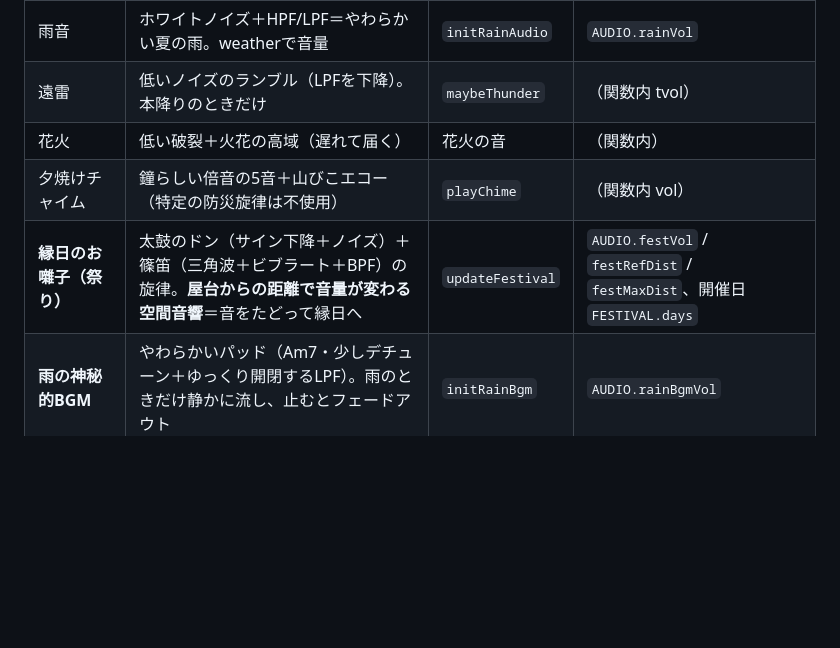
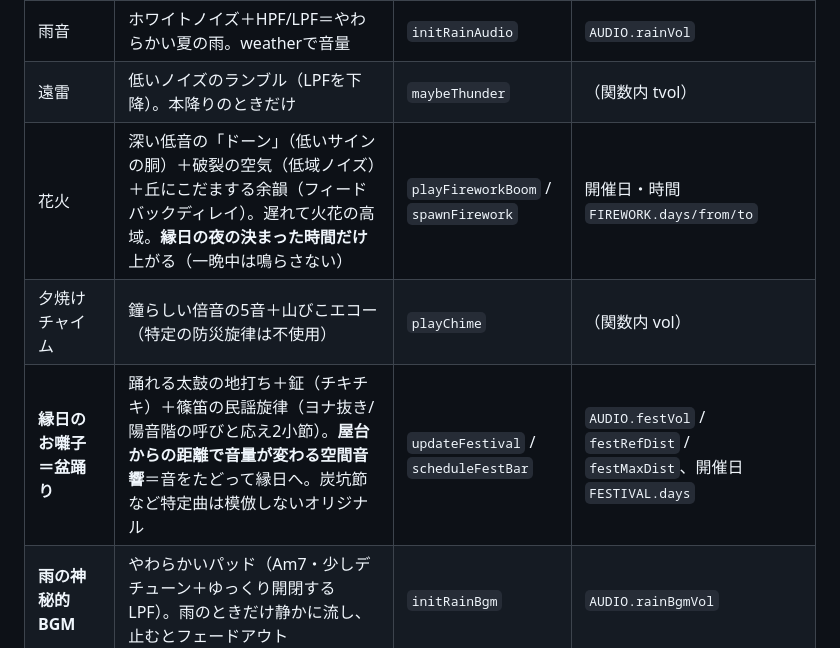
Before and after one commit to yuya591-ux/hitonatsu, a Markdown page: CREDITS.md, the part around the change. GitHub-like rendering; blank space fills up the shorter version.

Commit message:
CREDITS：盆踊りのお囃子と花火（重低音・開催時間）の記録を更新
Co-Authored-By: Claude Opus 4.8 <noreply@anthropic.com>

```diff
--- a/CREDITS.md
+++ b/CREDITS.md
@@ -35,9 +35,9 @@
 |---|---|---|---|
 | 雨音 | ホワイトノイズ＋HPF/LPF＝やわらかい夏の雨。weatherで音量 | `initRainAudio` | `AUDIO.rainVol` |
 | 遠雷 | 低いノイズのランブル（LPFを下降）。本降りのときだけ | `maybeThunder` | （関数内 tvol） |
-| 花火 | 低い破裂＋火花の高域（遅れて届く） | 花火の音 | （関数内） |
+| 花火 | 深い低音の「ドーン」（低いサインの胴）＋破裂の空気（低域ノイズ）＋丘にこだまする余韻（フィードバックディレイ）。遅れて火花の高域。**縁日の夜の決まった時間だけ**上がる（一晩中は鳴らさない） | `playFireworkBoom` / `spawnFirework` | 開催日・時間 `FIREWORK.days/from/to` |
 | 夕焼けチャイム | 鐘らしい倍音の5音＋山びこエコー（特定の防災旋律は不使用） | `playChime` | （関数内 vol） |
-| **縁日のお囃子（祭り）** | 太鼓のドン（サイン下降＋ノイズ）＋篠笛（三角波＋ビブラート＋BPF）の旋律。**屋台からの距離で音量が変わる空間音響**＝音をたどって縁日へ | `updateFestival` | `AUDIO.festVol` / `festRefDist` / `festMaxDist`、開催日 `FESTIVAL.days` |
+| **縁日のお囃子＝盆踊り** | 踊れる太鼓の地打ち＋鉦（チキチキ）＋篠笛の民謡旋律（ヨナ抜き/陽音階の呼びと応え2小節）。**屋台からの距離で音量が変わる空間音響**＝音をたどって縁日へ。炭坑節など特定曲は模倣しないオリジナル | `updateFestival` / `scheduleFestBar` | `AUDIO.festVol` / `festRefDist` / `festMaxDist`、開催日 `FESTIVAL.days` |
 | **雨の神秘的BGM** | やわらかいパッド（Am7・少しデチューン＋ゆっくり開閉するLPF）。雨のときだけ静かに流し、止むとフェードアウト | `initRainBgm` | `AUDIO.rainBgmVol` |
 | オルゴール（**既定OFF**） | ペンタトニックの短い旋律をまばらに。常時BGMなしの方針で既定オフ・設定でON可 | `updateMusicBox` | （`getBgmOut` gain） |
 
```
